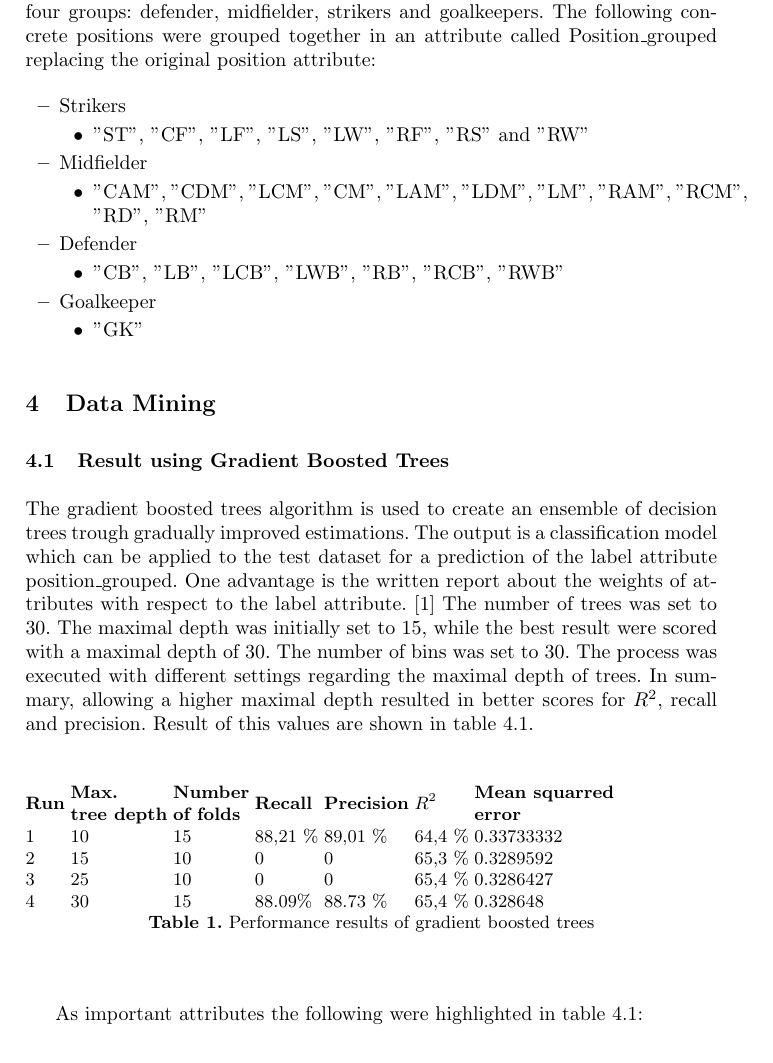
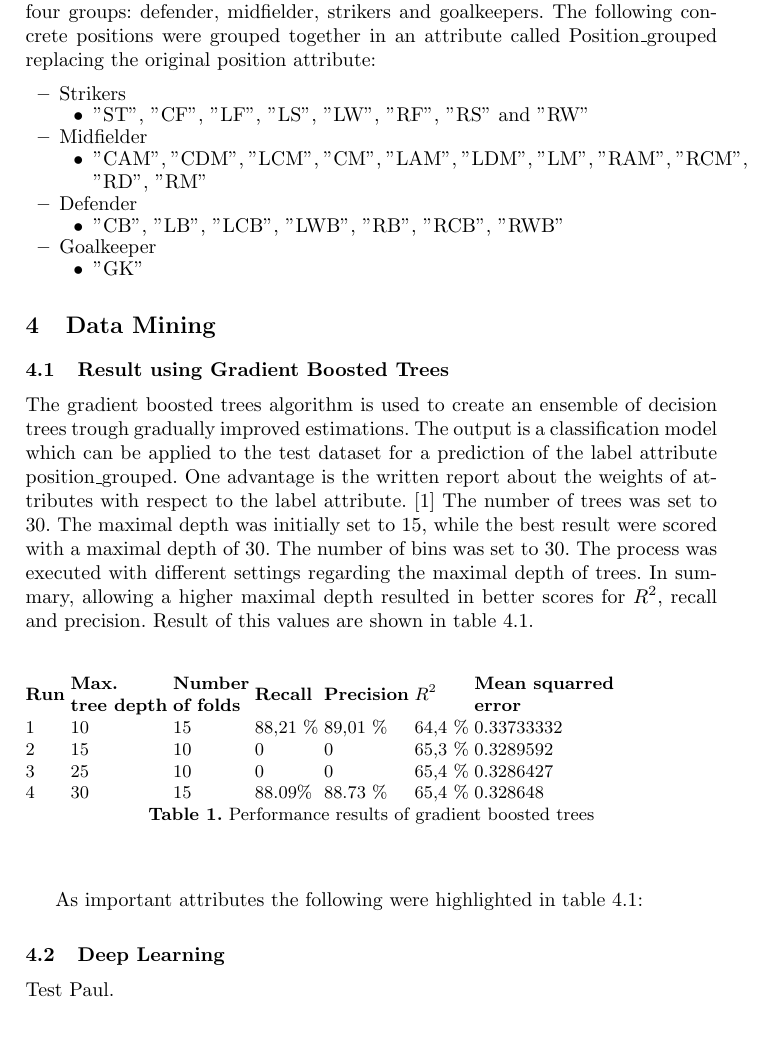
Before and after one commit to caramaria/DataMining1, a LaTeX paper (report/ProjectDocumentation/dataMining1_team9.tex, which reads report/ProjectDocumentation/datamining.tex, report/ProjectDocumentation/deepLearning.tex): part of page 4 of 5, cut so that both start at the same text, the shorter picture padded with empty space. Compiled offline with pdfLaTeX.

Commit message:
Test Paul

```diff
--- a/report/ProjectDocumentation/datamining.tex
+++ b/report/ProjectDocumentation/datamining.tex
@@ -40,3 +40,5 @@ ShortPassing    & 3899.299316         & 0.088848                      & 0.015958
 \label{Tab:GBTImportantAttributes}
 \caption{Important Attributes according to gradient boosted trees algorithm}
 \end{table}
+
+\input{deepLearning.tex}
--- /dev/null
+++ b/report/ProjectDocumentation/deepLearning.tex
@@ -0,0 +1,3 @@
+\subsection{Deep Learning}
+
+Test Paul.\\
```
Also changed, not shown: report/ProjectDocumentation/dataMining1_team9.pdf.
